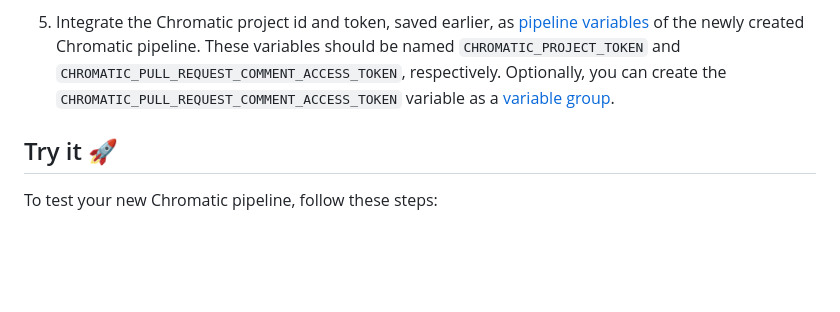
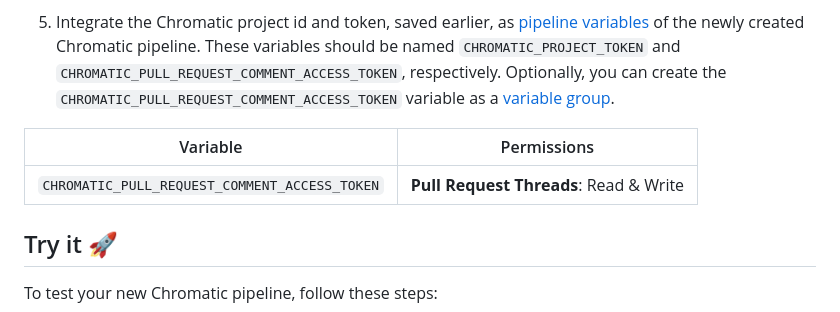
Before and after one commit to gsoft-inc/wl-chromado, a Markdown page: docs/getting-started.md, the part around the change. Drawn GitHub-style; blank space fills up the shorter version.

Commit message:
docs: Added the required permissions

```diff
--- a/docs/getting-started.md
+++ b/docs/getting-started.md
@@ -178,6 +178,10 @@ Most of Chromatic [CLI options](https://www.chromatic.com/docs/cli/#configuratio
 
 5. Integrate the Chromatic project id and token, saved earlier, as [pipeline variables](https://learn.microsoft.com/en-us/azure/devops/pipelines/get-started/yaml-pipeline-editor?view=azure-devops#manage-pipeline-variables) of the newly created Chromatic pipeline. These variables should be named `CHROMATIC_PROJECT_TOKEN` and `CHROMATIC_PULL_REQUEST_COMMENT_ACCESS_TOKEN`, respectively. Optionally, you can create the `CHROMATIC_PULL_REQUEST_COMMENT_ACCESS_TOKEN` variable as a [variable group](https://learn.microsoft.com/en-us/azure/devops/pipelines/process/set-secret-variables?view=azure-devops&tabs=yaml%2Cbash#set-a-secret-variable-in-a-variable-group).
 
+| Variable | Permissions |
+| --- | --- |
+| `CHROMATIC_PULL_REQUEST_COMMENT_ACCESS_TOKEN` | **Pull Request Threads**: Read & Write |
+
 ## Try it :rocket:
 
 To test your new Chromatic pipeline, follow these steps:
```
